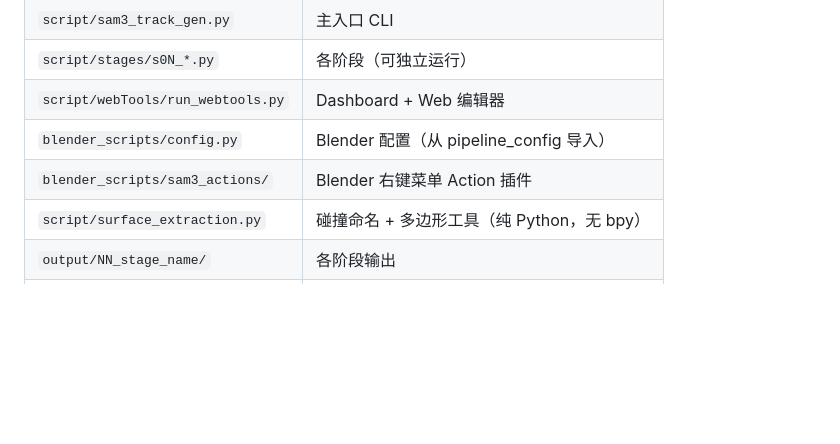
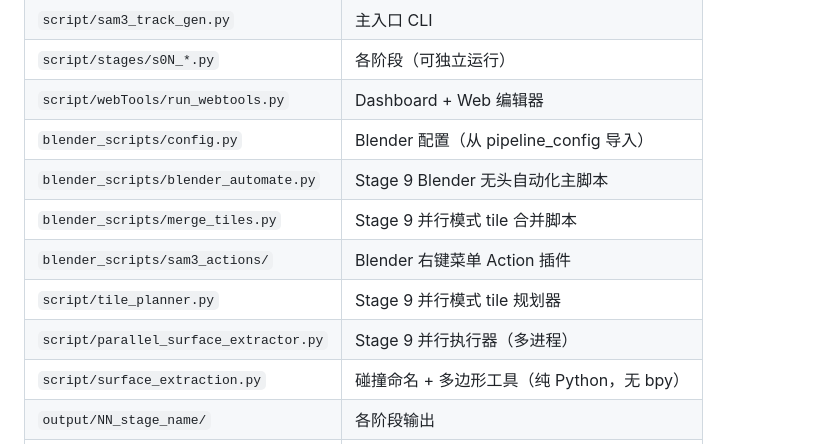
Before and after one commit to se0lus/sam3_ac_track_mod_gen, a Markdown page: CLAUDE.md, the part around the change. Drawn GitHub-style; blank space fills up the shorter version.

Commit message:
文档更新：Stage 9 并行模式 + 配置字段统一
- 添加 Stage 8.5 说明（瓦片预加载）
- 更新 Stage 9 描述：串行/并行模式、碰撞提取方法
- 配置字段改为正向逻辑（s9_import_* 替代 s9_no_*）
- 添加并行相关配置项（s9_parallel_surfaces 等）
- 更新关键路径表：新增 merge_tiles.py、tile_planner.py 等

Co-Authored-By: Claude Sonnet 4.6 <noreply@anthropic.com>

```diff
--- a/CLAUDE.md
+++ b/CLAUDE.md
@@ -13,7 +13,11 @@
 | `script/stages/s0N_*.py` | 各阶段（可独立运行） |
 | `script/webTools/run_webtools.py` | Dashboard + Web 编辑器 |
 | `blender_scripts/config.py` | Blender 配置（从 pipeline_config 导入） |
+| `blender_scripts/blender_automate.py` | Stage 9 Blender 无头自动化主脚本 |
+| `blender_scripts/merge_tiles.py` | Stage 9 并行模式 tile 合并脚本 |
 | `blender_scripts/sam3_actions/` | Blender 右键菜单 Action 插件 |
+| `script/tile_planner.py` | Stage 9 并行模式 tile 规划器 |
+| `script/parallel_surface_extractor.py` | Stage 9 并行执行器（多进程） |
 | `script/surface_extraction.py` | 碰撞命名 + 多边形工具（纯 Python，无 bpy） |
 | `output/NN_stage_name/` | 各阶段输出 |
 | `test_images_shajing/` | 测试数据集（只读，禁止写入） |
```
